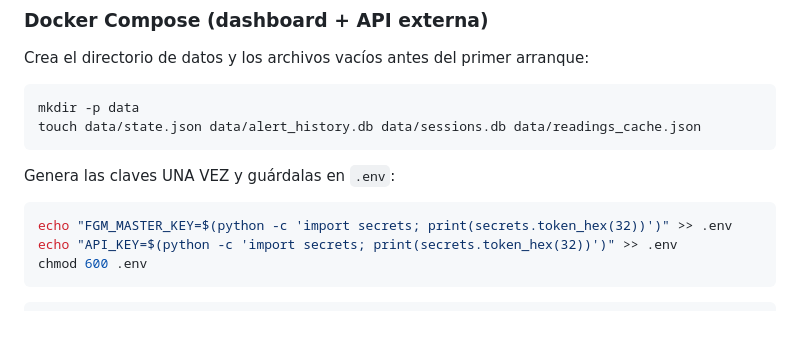
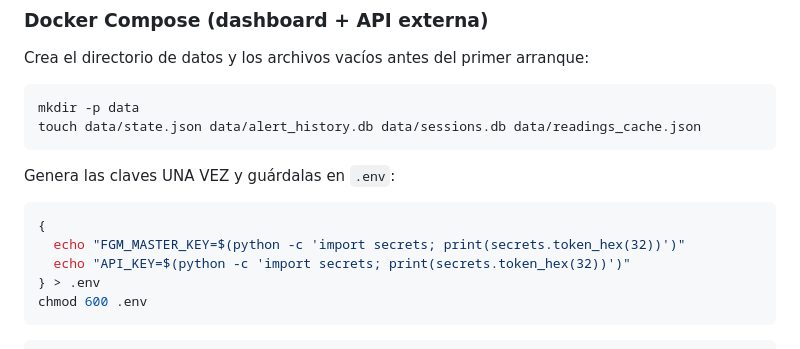
Before and after one commit to jmsantamariar/family-glucose-monitor, a Markdown page: docs/DEPLOYMENT.md, the part around the change. Rendered like a GitHub page; blank space fills up the shorter version.

Commit message:
Update docs/DEPLOYMENT.md
Co-authored-by: Copilot <175728472+Copilot@users.noreply.github.com>

````diff
--- a/docs/DEPLOYMENT.md
+++ b/docs/DEPLOYMENT.md
@@ -99,8 +99,10 @@ touch data/state.json data/alert_history.db data/sessions.db data/readings_cache
 Genera las claves UNA VEZ y guárdalas en `.env`:
 
 ```bash
-echo "FGM_MASTER_KEY=$(python -c 'import secrets; print(secrets.token_hex(32))')" >> .env
-echo "API_KEY=$(python -c 'import secrets; print(secrets.token_hex(32))')" >> .env
+{
+  echo "FGM_MASTER_KEY=$(python -c 'import secrets; print(secrets.token_hex(32))')"
+  echo "API_KEY=$(python -c 'import secrets; print(secrets.token_hex(32))')"
+} > .env
 chmod 600 .env
 ```
 
````
